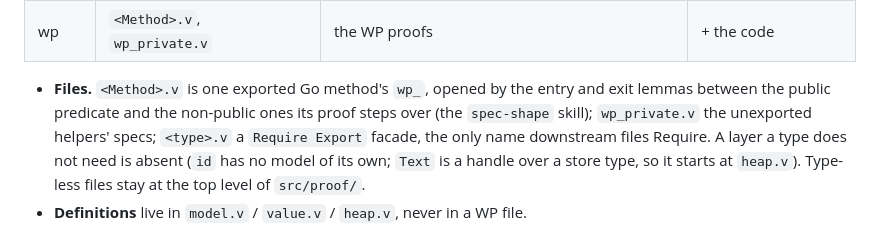
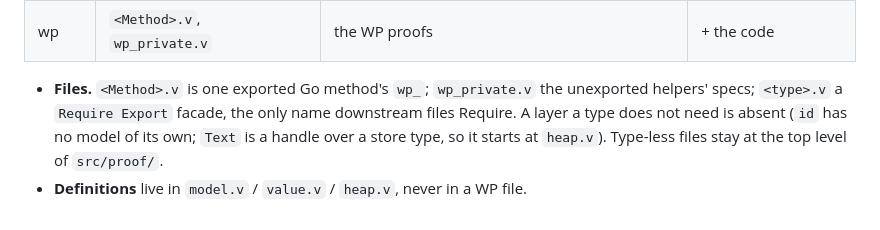
Before and after one commit to iasakura/cert-yjs, a Markdown page: CLAUDE.md, the part around the change. GitHub-like rendering.

Commit message:
spec-shape skill: private specs may take parts, without entry and exit lemmas
The rule "Private specs may take parts reached by lemmas" also required
that explicit lemmas lead from a public predicate to each non-public
predicate a private spec is stated over and back, and that every
exported method's `<Method>.v` open with those entry and exit lemmas
before its WP proof. That requirement is removed. The bullet becomes
"Private specs may take parts", the sub-bullet on the opening lemmas
and the clauses placing them go, the review criterion (f) that checked
them goes, and CLAUDE.md's Files bullet no longer says that
`<Method>.v` opens with them. The rest of the rule stays: an unexported
function's spec may be stated over a part of a public predicate or a
predicate for a state with one of its invariants suspended, a part is
not a list of resources gathered at one call site, and a part about one
field takes that field's reference.

The requirement produced nothing to review. On the observer branch of
#213 the entry and exit lemmas came out as one definitional
equivalence and a nearly vacuous lemma for the fresh state, and the one
transition with content, putting the store back at the end of a
transaction, is a program step whose statement is a WP spec.

Co-Authored-By: Claude Opus 5.5 <noreply@anthropic.com>
Claude-Session: https://claude.ai/code/session_014iWxpunysxEUhUXoaFHTgo

```diff
--- a/CLAUDE.md
+++ b/CLAUDE.md
@@ -75,9 +75,7 @@ it.
 | heap | `heap.v` | representation predicates, invariants, ghost state | + Iris |
 | wp | `<Method>.v`, `wp_private.v` | the WP proofs | + the code |
 
-- **Files.** `<Method>.v` is one exported Go method's `wp_`, opened by the
-  entry and exit lemmas between the public predicate and the non-public
-  ones its proof steps over (the `spec-shape` skill); `wp_private.v` the
+- **Files.** `<Method>.v` is one exported Go method's `wp_`; `wp_private.v` the
   unexported helpers' specs; `<type>.v` a `Require Export` facade, the only
   name downstream files Require. A layer a type does not need is absent (`id`
   has no model of its own; `Text` is a handle over a store type, so it starts
```
Also changed, not shown: 1 other file.
